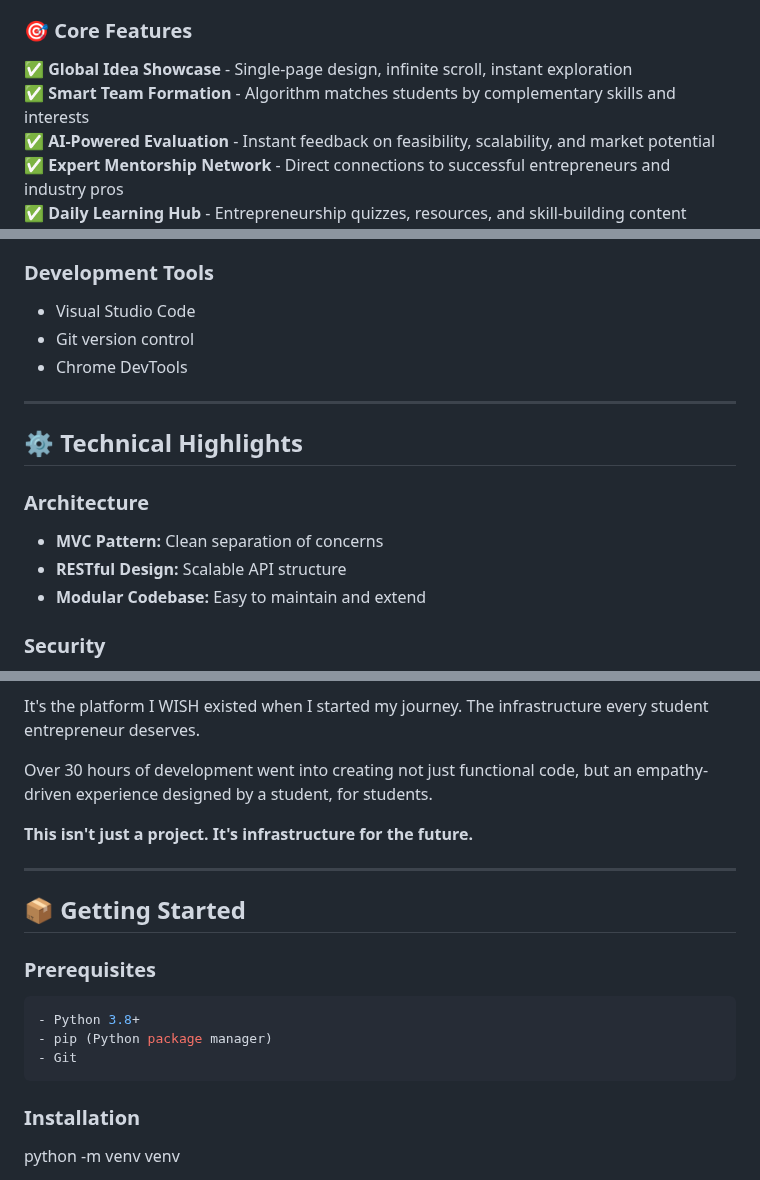
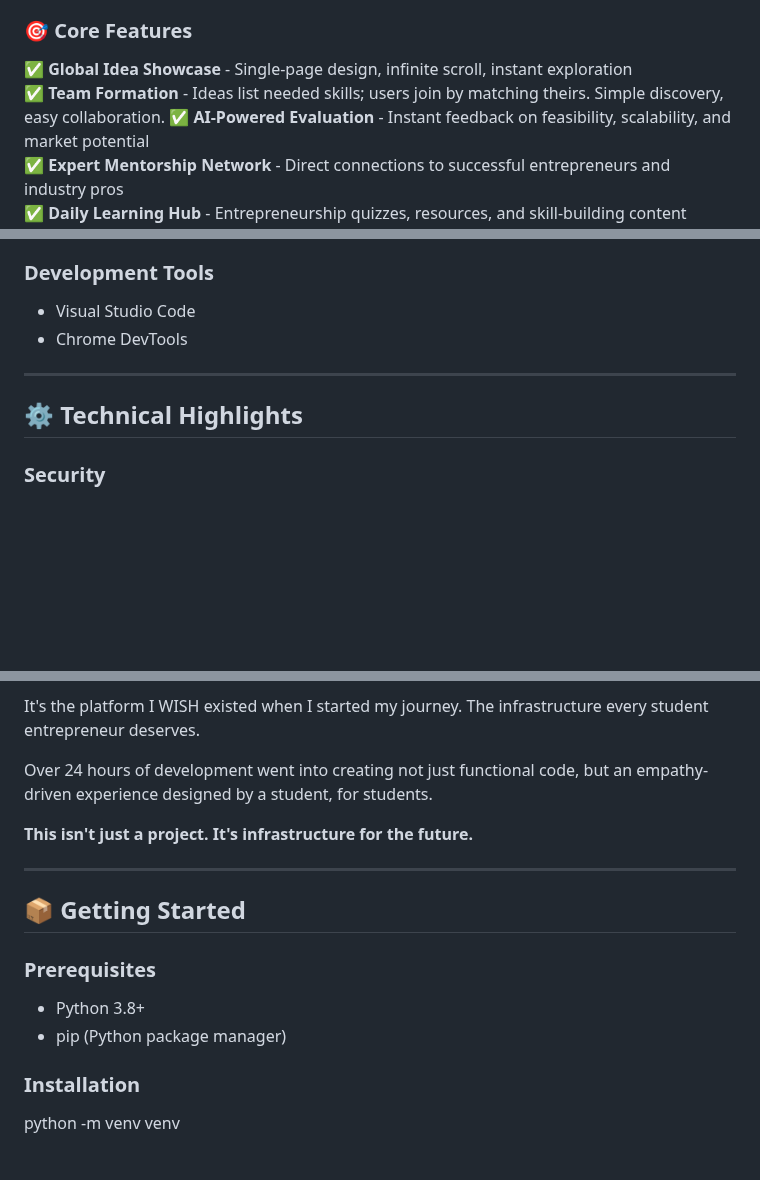
Before and after one commit to aditya3272-arya/SynapseHub-Student-Entrepreneur-Platform, a Markdown page: README.md, 3 parts joined by grey strips. Drawn GitHub-style; blank space fills up the shorter version.

````diff
--- a/README.md
+++ b/README.md
@@ -30,7 +30,7 @@ SynapseHub is a comprehensive web-based platform where student entrepreneurs can
 ### 🎯 Core Features
 
 ✅ **Global Idea Showcase** - Single-page design, infinite scroll, instant exploration
-✅ **Smart Team Formation** - Algorithm matches students by complementary skills and interests
+✅ **Team Formation** - Ideas list needed skills; users join by matching theirs. Simple discovery, easy collaboration.
 ✅ **AI-Powered Evaluation** - Instant feedback on feasibility, scalability, and market potential
 ✅ **Expert Mentorship Network** - Direct connections to successful entrepreneurs and industry pros
 ✅ **Daily Learning Hub** - Entrepreneurship quizzes, resources, and skill-building content
@@ -103,17 +103,12 @@ SynapseHub is a comprehensive web-based platform where student entrepreneurs can
 
 ### Development Tools
 - Visual Studio Code
-- Git version control
 - Chrome DevTools
 
 ---
 
 ## ⚙️ Technical Highlights
 
-### Architecture
-- **MVC Pattern:** Clean separation of concerns
-- **RESTful Design:** Scalable API structure
-- **Modular Codebase:** Easy to maintain and extend
 
 ### Security
 - Password hashing (Werkzeug.security)
@@ -214,7 +209,7 @@ We're told to "innovate" and "think entrepreneurially," but given no tools to ac
 
 It's the platform I WISH existed when I started my journey. The infrastructure every student entrepreneur deserves.
 
-Over 30 hours of development went into creating not just functional code, but an empathy-driven experience designed by a student, for students.
+Over 24 hours of development went into creating not just functional code, but an empathy-driven experience designed by a student, for students.
 
 **This isn't just a project. It's infrastructure for the future.**
 
@@ -223,11 +218,9 @@ Over 30 hours of development went into creating not just functional code, but an
 ## 📦 Getting Started
 
 ### Prerequisites
-```bash
 - Python 3.8+
 - pip (Python package manager)
-- Git
-```
+
 
 ### Installation
 
````
